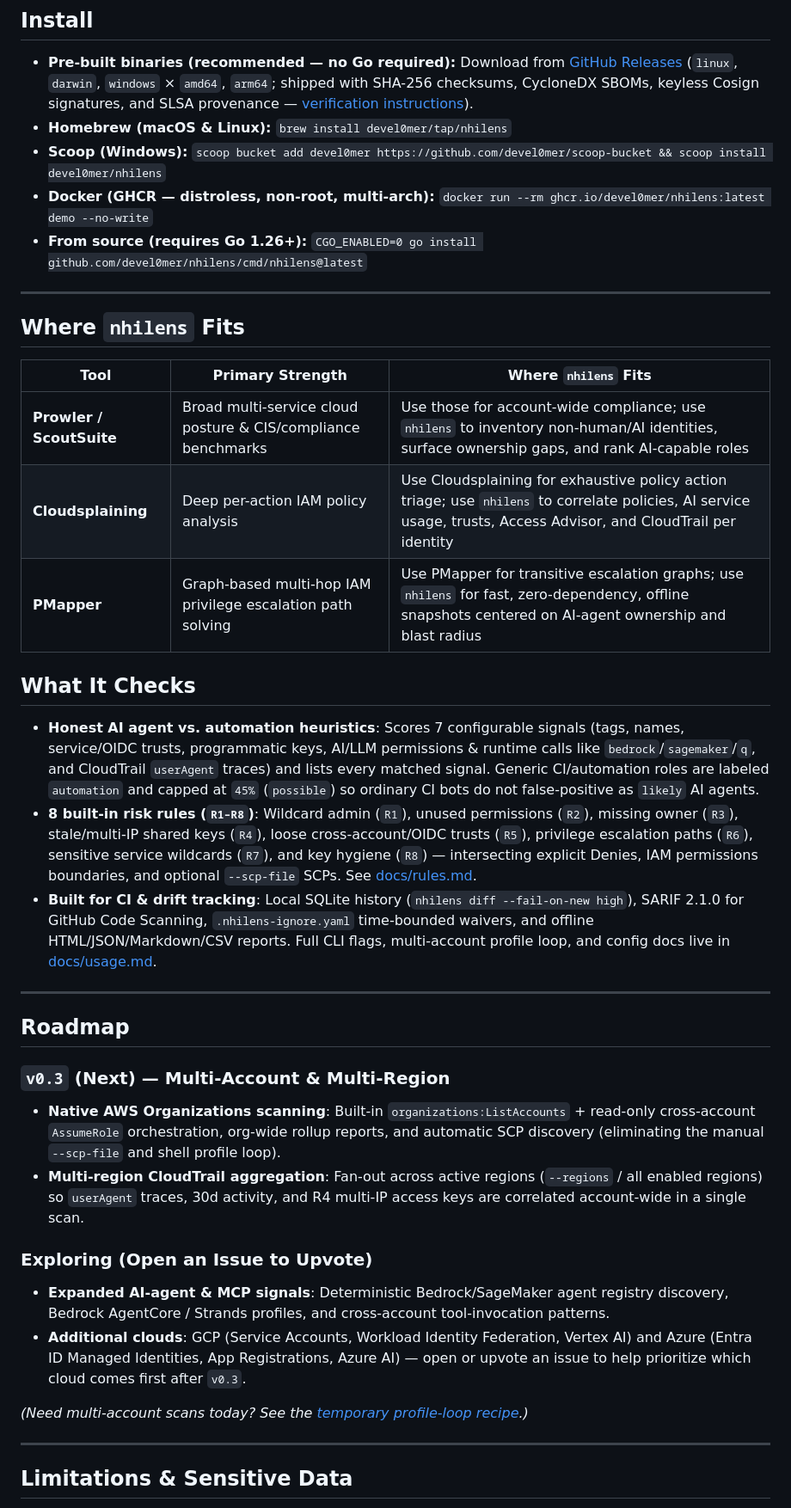
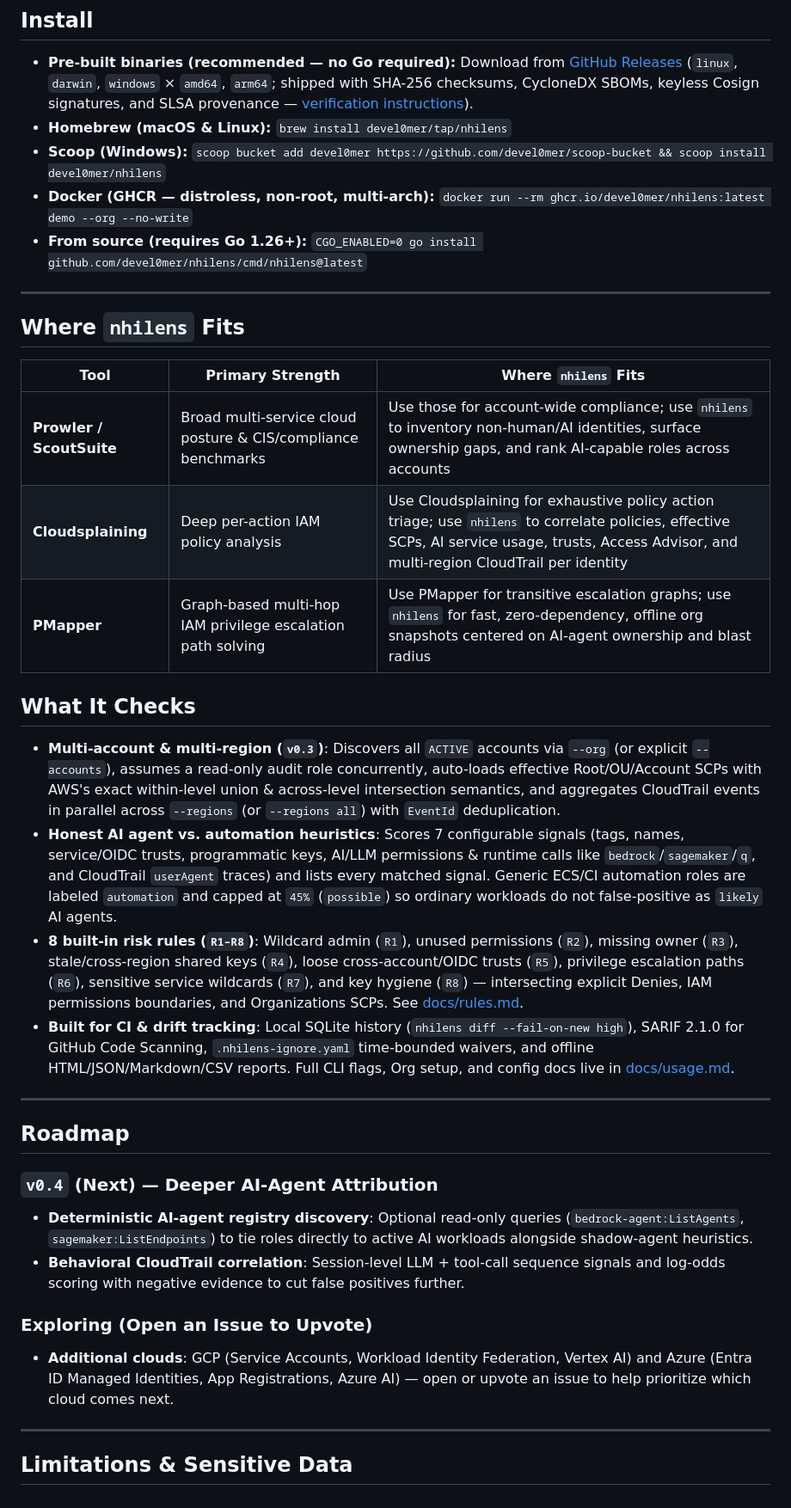
Before and after one commit to devel0mer/nhilens, a Markdown page: README.md, the part around one of its changes. Shown at 86% size. Rendered like a GitHub page.

```diff
--- a/README.md
+++ b/README.md
@@ -56,7 +60,7 @@ nhilens explain R6
 - **Pre-built binaries (recommended — no Go required):** Download from [GitHub Releases](https://github.com/devel0mer/nhilens/releases/latest) (`linux`, `darwin`, `windows` × `amd64`, `arm64`; shipped with SHA-256 checksums, CycloneDX SBOMs, keyless Cosign signatures, and SLSA provenance — [verification instructions](docs/usage.md#verifying-release-supply-chain-cosign-sha-256-sbom-slsa)).
 - **Homebrew (macOS & Linux):** `brew install devel0mer/tap/nhilens`
 - **Scoop (Windows):** `scoop bucket add devel0mer https://github.com/devel0mer/scoop-bucket && scoop install devel0mer/nhilens`
-- **Docker (GHCR — distroless, non-root, multi-arch):** `docker run --rm ghcr.io/devel0mer/nhilens:latest demo --no-write`
+- **Docker (GHCR — distroless, non-root, multi-arch):** `docker run --rm ghcr.io/devel0mer/nhilens:latest demo --org --no-write`
 - **From source (requires Go 1.26+):** `CGO_ENABLED=0 go install github.com/devel0mer/nhilens/cmd/nhilens@latest`
 
 ---
@@ -65,29 +69,27 @@ nhilens explain R6
 
 | Tool | Primary Strength | Where `nhilens` Fits |
 |---|---|---|
-| **Prowler / ScoutSuite** | Broad multi-service cloud posture & CIS/compliance benchmarks | Use those for account-wide compliance; use `nhilens` to inventory non-human/AI identities, surface ownership gaps, and rank AI-capable roles |
-| **Cloudsplaining** | Deep per-action IAM policy analysis | Use Cloudsplaining for exhaustive policy action triage; use `nhilens` to correlate policies, AI service usage, trusts, Access Advisor, and CloudTrail per identity |
-| **PMapper** | Graph-based multi-hop IAM privilege escalation path solving | Use PMapper for transitive escalation graphs; use `nhilens` for fast, zero-dependency, offline snapshots centered on AI-agent ownership and blast radius |
+| **Prowler / ScoutSuite** | Broad multi-service cloud posture & CIS/compliance benchmarks | Use those for account-wide compliance; use `nhilens` to inventory non-human/AI identities, surface ownership gaps, and rank AI-capable roles across accounts |
+| **Cloudsplaining** | Deep per-action IAM policy analysis | Use Cloudsplaining for exhaustive policy action triage; use `nhilens` to correlate policies, effective SCPs, AI service usage, trusts, Access Advisor, and multi-region CloudTrail per identity |
+| **PMapper** | Graph-based multi-hop IAM privilege escalation path solving | Use PMapper for transitive escalation graphs; use `nhilens` for fast, zero-dependency, offline org snapshots centered on AI-agent ownership and blast radius |
 
 ## What It Checks
 
-- **Honest AI agent vs. automation heuristics**: Scores 7 configurable signals (tags, names, service/OIDC trusts, programmatic keys, AI/LLM permissions & runtime calls like `bedrock`/`sagemaker`/`q`, and CloudTrail `userAgent` traces) and lists every matched signal. Generic CI/automation roles are labeled `automation` and capped at `45%` (`possible`) so ordinary CI bots do not false-positive as `likely` AI agents.
-- **8 built-in risk rules (`R1–R8`)**: Wildcard admin (`R1`), unused permissions (`R2`), missing owner (`R3`), stale/multi-IP shared keys (`R4`), loose cross-account/OIDC trusts (`R5`), privilege escalation paths (`R6`), sensitive service wildcards (`R7`), and key hygiene (`R8`) — intersecting explicit Denies, IAM permissions boundaries, and optional `--scp-file` SCPs. See [docs/rules.md](docs/rules.md).
-- **Built for CI & drift tracking**: Local SQLite history (`nhilens diff --fail-on-new high`), SARIF 2.1.0 for GitHub Code Scanning, `.nhilens-ignore.yaml` time-bounded waivers, and offline HTML/JSON/Markdown/CSV reports. Full CLI flags, multi-account profile loop, and config docs live in [docs/usage.md](docs/usage.md).
+- **Multi-account & multi-region (`v0.3`)**: Discovers all `ACTIVE` accounts via `--org` (or explicit `--accounts`), assumes a read-only audit role concurrently, auto-loads effective Root/OU/Account SCPs with AWS's exact within-level union & across-level intersection semantics, and aggregates CloudTrail events in parallel across `--regions` (or `--regions all`) with `EventId` deduplication.
+- **Honest AI agent vs. automation heuristics**: Scores 7 configurable signals (tags, names, service/OIDC trusts, programmatic keys, AI/LLM permissions & runtime calls like `bedrock`/`sagemaker`/`q`, and CloudTrail `userAgent` traces) and lists every matched signal. Generic ECS/CI automation roles are labeled `automation` and capped at `45%` (`possible`) so ordinary workloads do not false-positive as `likely` AI agents.
+- **8 built-in risk rules (`R1–R8`)**: Wildcard admin (`R1`), unused permissions (`R2`), missing owner (`R3`), stale/cross-region shared keys (`R4`), loose cross-account/OIDC trusts (`R5`), privilege escalation paths (`R6`), sensitive service wildcards (`R7`), and key hygiene (`R8`) — intersecting explicit Denies, IAM permissions boundaries, and Organizations SCPs. See [docs/rules.md](docs/rules.md).
+- **Built for CI & drift tracking**: Local SQLite history (`nhilens diff --fail-on-new high`), SARIF 2.1.0 for GitHub Code Scanning, `.nhilens-ignore.yaml` time-bounded waivers, and offline HTML/JSON/Markdown/CSV reports. Full CLI flags, Org setup, and config docs live in [docs/usage.md](docs/usage.md).
 
 ---
 
 ## Roadmap
 
-### `v0.3` (Next) — Multi-Account & Multi-Region
-- **Native AWS Organizations scanning**: Built-in `organizations:ListAccounts` + read-only cross-account `AssumeRole` orchestration, org-wide rollup reports, and automatic SCP discovery (eliminating the manual `--scp-file` and shell profile loop).
-- **Multi-region CloudTrail aggregation**: Fan-out across active regions (`--regions` / all enabled regions) so `userAgent` traces, 30d activity, and R4 multi-IP access keys are correlated account-wide in a single scan.
+### `v0.4` (Next) — Deeper AI-Agent Attribution
+- **Deterministic AI-agent registry discovery**: Optional read-only queries (`bedrock-agent:ListAgents`, `sagemaker:ListEndpoints`) to tie roles directly to active AI workloads alongside shadow-agent heuristics.
+- **Behavioral CloudTrail correlation**: Session-level LLM + tool-call sequence signals and log-odds scoring with negative evidence to cut false positives further.
 
 ### Exploring (Open an Issue to Upvote)
-- **Expanded AI-agent & MCP signals**: Deterministic Bedrock/SageMaker agent registry discovery, Bedrock AgentCore / Strands profiles, and cross-account tool-invocation patterns.
-- **Additional clouds**: GCP (Service Accounts, Workload Identity Federation, Vertex AI) and Azure (Entra ID Managed Identities, App Registrations, Azure AI) — open or upvote an issue to help prioritize which cloud comes first after `v0.3`.
-
-*(Need multi-account scans today? See the [temporary profile-loop recipe](docs/usage.md#scanning-multiple-accounts--regions-temporary-profile-loop).)*
+- **Additional clouds**: GCP (Service Accounts, Workload Identity Federation, Vertex AI) and Azure (Entra ID Managed Identities, App Registrations, Azure AI) — open or upvote an issue to help prioritize which cloud comes next.
 
 ---
 
```
Also changed, not shown: other parts of README.md (+21 -17 lines), docs/usage.md (+75 -16 lines), docs/assets/org-report-example.png (added), 11 other files.
